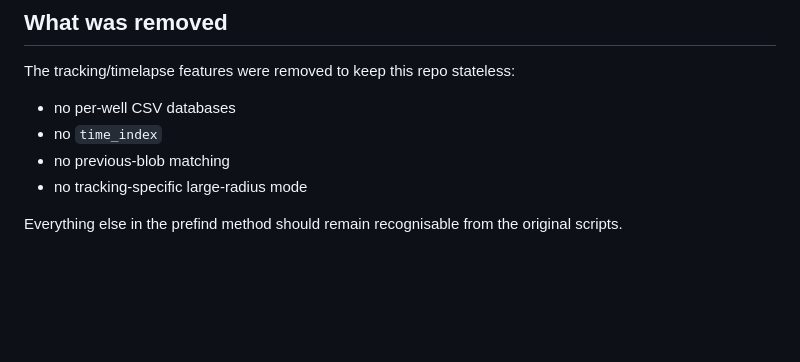
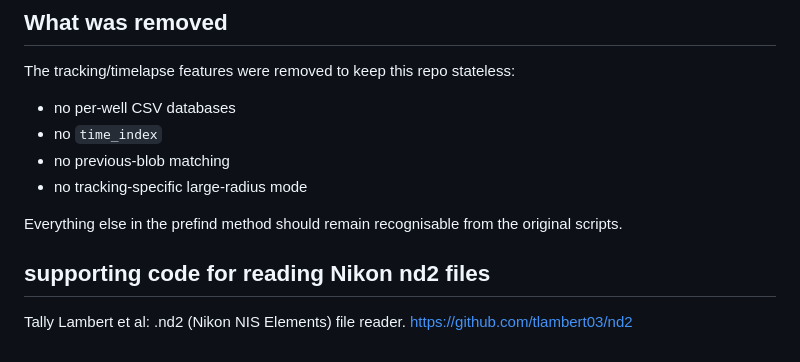
Before and after one commit to FLIMinator/dOPM_MultiSiteAssayPipeline, a Markdown page: prefind/README.md, the part around the change. GitHub-like rendering; blank space fills up the shorter version.

```diff
--- a/prefind/README.md
+++ b/prefind/README.md
@@ -148,3 +148,8 @@ The tracking/timelapse features were removed to keep this repo stateless:
 - no tracking-specific large-radius mode
 
 Everything else in the prefind method should remain recognisable from the original scripts.
+
+## supporting code for reading Nikon nd2 files
+Tally Lambert et al:
+.nd2 (Nikon NIS Elements) file reader.
+<https://github.com/tlambert03/nd2>
```
